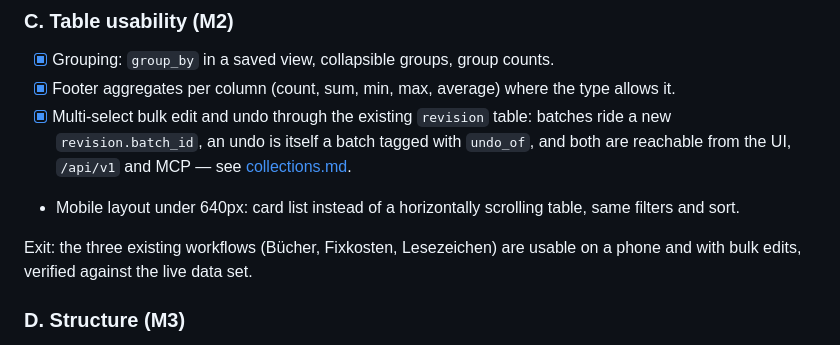
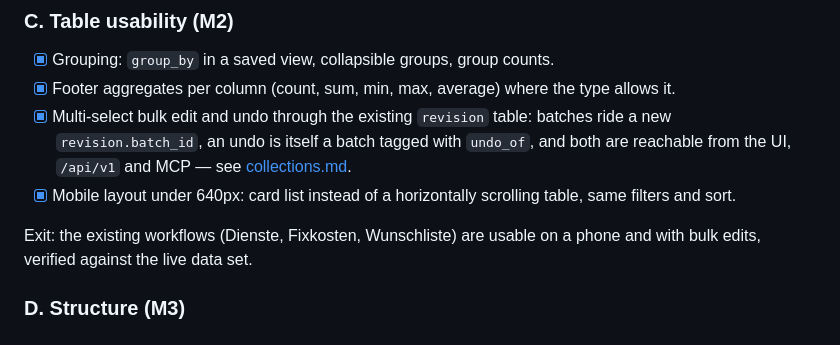
Before and after one commit to ssalentin/stichpunkt, a Markdown page: docs/release-1.0.md, the part around the change. Rendered like a GitHub page.

```diff
--- a/docs/release-1.0.md
+++ b/docs/release-1.0.md
@@ -49,10 +49,10 @@ entirely over MCP.
 - [x] Multi-select bulk edit and undo through the existing `revision` table: batches ride a new
   `revision.batch_id`, an undo is itself a batch tagged with `undo_of`, and both are reachable
   from the UI, `/api/v1` and MCP — see [collections.md](collections.md).
-- Mobile layout under 640px: card list instead of a horizontally scrolling table, same filters and
+- [x] Mobile layout under 640px: card list instead of a horizontally scrolling table, same filters and
   sort.
 
-Exit: the three existing workflows (Bücher, Fixkosten, Lesezeichen) are usable on a phone and with
+Exit: the existing workflows (Dienste, Fixkosten, Wunschliste) are usable on a phone and with
 bulk edits, verified against the live data set.
 
 ### D. Structure (M3)
```
Also changed, not shown: docs/collections.md (+6 -2 lines), docs/assets/bulk-grouped-desktop.png (added), docs/assets/bulk-walk-evidence.png (added).
